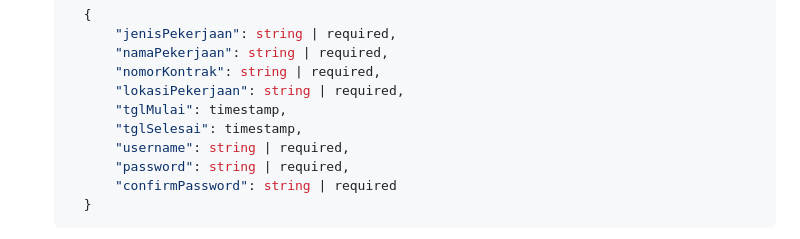
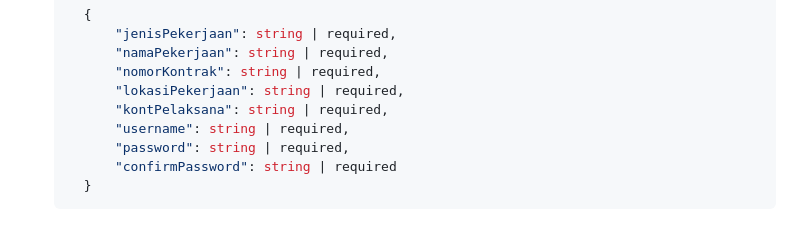
Before and after one commit to brillianita/Backend-Express, a Markdown page: README.md, the part around one of its changes. Rendered like a GitHub page.

```diff
--- a/README.md
+++ b/README.md
@@ -124,8 +179,7 @@ SOON
         "namaPekerjaan": string | required,
         "nomorKontrak": string | required,
         "lokasiPekerjaan": string | required,
-        "tglMulai": timestamp,
-        "tglSelesai": timestamp,
+        "kontPelaksana": string | required,
         "username": string | required,
         "password": string | required,
         "confirmPassword": string | required
```
Also changed, not shown: other parts of README.md (+62 -7 lines).
